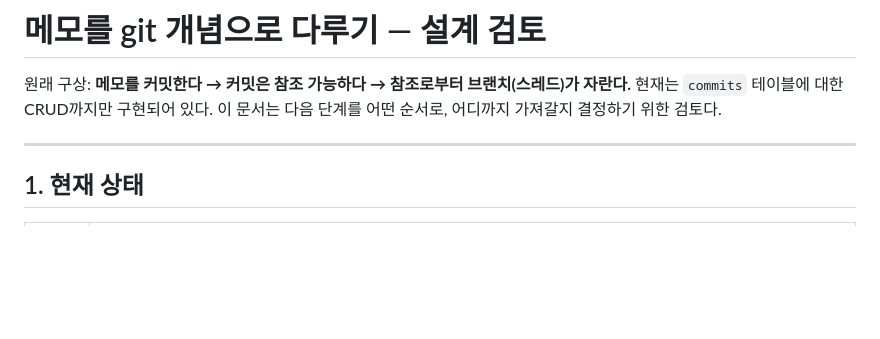
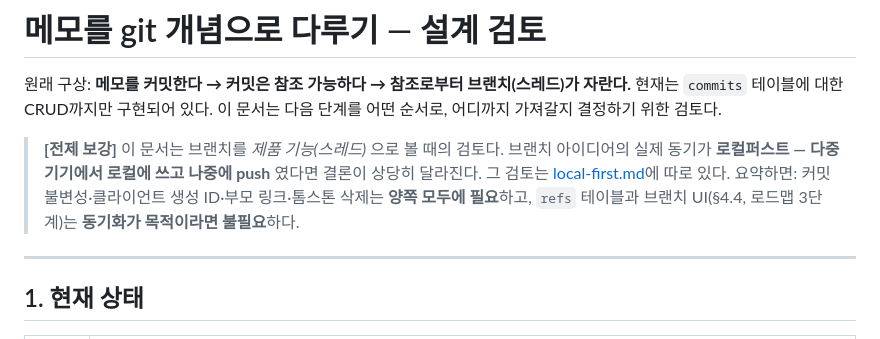
Before and after one commit to cbcruk/maco, a Markdown page: docs/git-concept.md, the part around the change. Rendered like a GitHub page; blank space fills up the shorter version.

```diff
--- a/docs/git-concept.md
+++ b/docs/git-concept.md
@@ -3,6 +3,12 @@
 원래 구상: **메모를 커밋한다 → 커밋은 참조 가능하다 → 참조로부터 브랜치(스레드)가 자란다.**
 현재는 `commits` 테이블에 대한 CRUD까지만 구현되어 있다. 이 문서는 다음 단계를 어떤
 순서로, 어디까지 가져갈지 결정하기 위한 검토다.
+
+> **[전제 보강]** 이 문서는 브랜치를 *제품 기능(스레드)* 으로 볼 때의 검토다.
+> 브랜치 아이디어의 실제 동기가 **로컬퍼스트 — 다중 기기에서 로컬에 쓰고 나중에 push** 였다면
+> 결론이 상당히 달라진다. 그 검토는 [local-first.md](./local-first.md)에 따로 있다.
+> 요약하면: 커밋 불변성·클라이언트 생성 ID·부모 링크·톰스톤 삭제는 **양쪽 모두에 필요**하고,
+> `refs` 테이블과 브랜치 UI(§4.4, 로드맵 3단계)는 **동기화가 목적이라면 불필요**하다.
 
 ---
 
```
Also changed, not shown: docs/local-first.md (added, +323 -0 lines).
